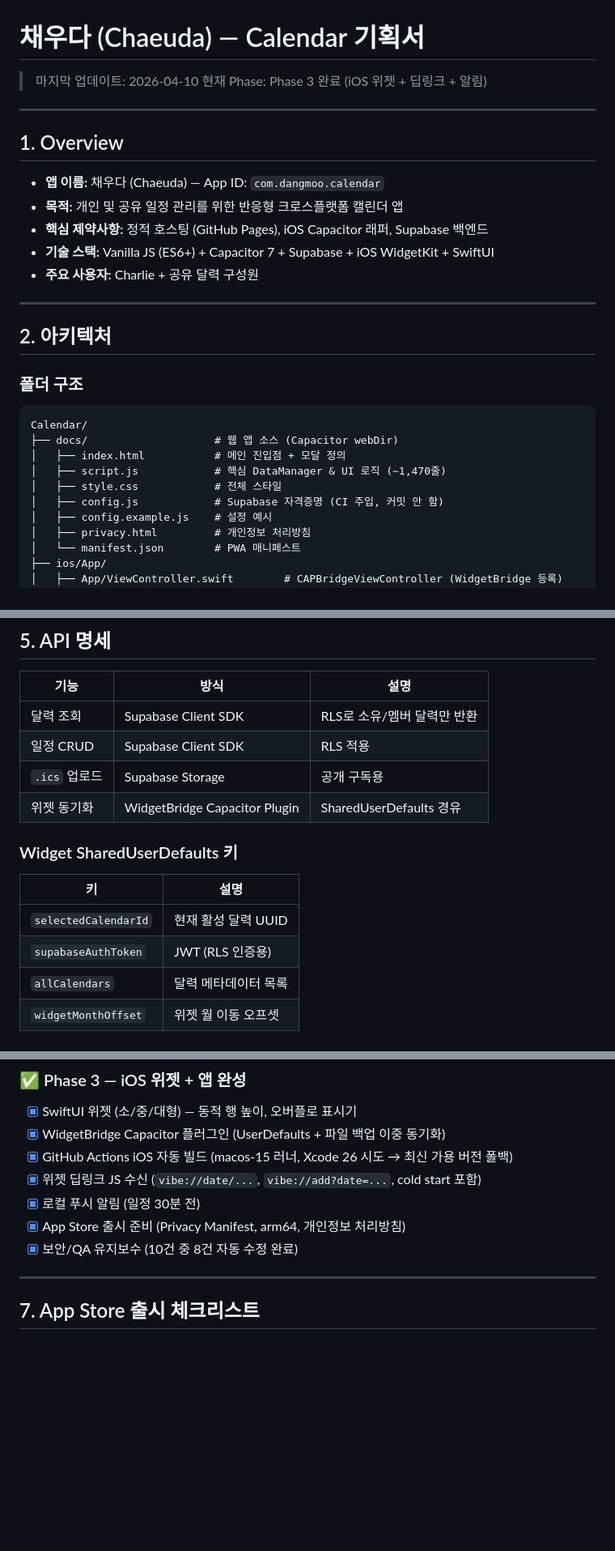
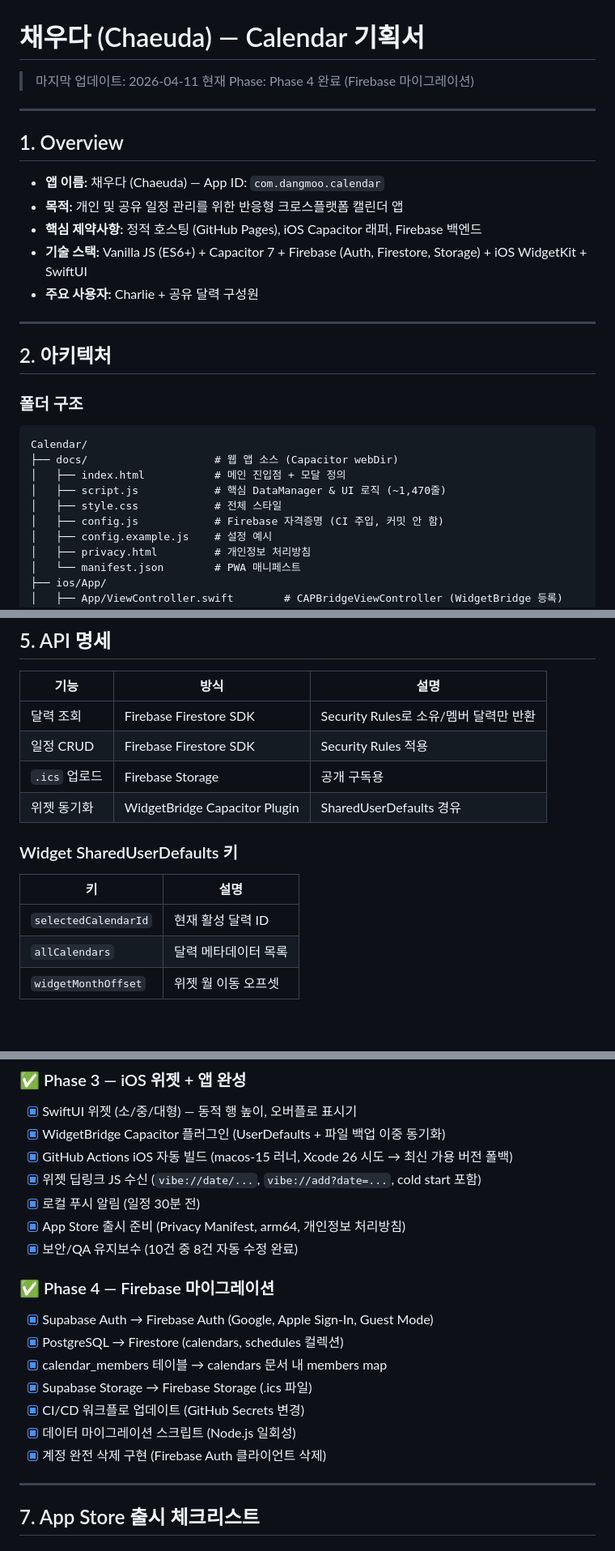
Before and after one commit to choongchoongee-star/Calendar, a Markdown page: SPEC.md, 3 parts joined by grey strips. Shown at 81% size. Drawn GitHub-style; blank space fills up the shorter version.

```diff
--- a/SPEC.md
+++ b/SPEC.md
@@ -1,7 +1,7 @@
 # 채우다 (Chaeuda) — Calendar 기획서
 
-> 마지막 업데이트: 2026-04-10
-> 현재 Phase: Phase 3 완료 (iOS 위젯 + 딥링크 + 알림)
+> 마지막 업데이트: 2026-04-11
+> 현재 Phase: Phase 4 완료 (Firebase 마이그레이션)
 
 ---
 
@@ -9,8 +9,8 @@
 
 - **앱 이름:** 채우다 (Chaeuda) — App ID: `com.dangmoo.calendar`
 - **목적:** 개인 및 공유 일정 관리를 위한 반응형 크로스플랫폼 캘린더 앱
-- **핵심 제약사항:** 정적 호스팅 (GitHub Pages), iOS Capacitor 래퍼, Supabase 백엔드
-- **기술 스택:** Vanilla JS (ES6+) + Capacitor 7 + Supabase + iOS WidgetKit + SwiftUI
+- **핵심 제약사항:** 정적 호스팅 (GitHub Pages), iOS Capacitor 래퍼, Firebase 백엔드
+- **기술 스택:** Vanilla JS (ES6+) + Capacitor 7 + Firebase (Auth, Firestore, Storage) + iOS WidgetKit + SwiftUI
 - **주요 사용자:** Charlie + 공유 달력 구성원
 
 ---
@@ -24,7 +24,7 @@ Calendar/
 │   ├── index.html           # 메인 진입점 + 모달 정의
 │   ├── script.js            # 핵심 DataManager & UI 로직 (~1,470줄)
 │   ├── style.css            # 전체 스타일
-│   ├── config.js            # Supabase 자격증명 (CI 주입, 커밋 안 함)
+│   ├── config.js            # Firebase 자격증명 (CI 주입, 커밋 안 함)
 │   ├── config.example.js    # 설정 예시
 │   ├── privacy.html         # 개인정보 처리방침
 │   └── manifest.json        # PWA 매니페스트
@@ -155,16 +149,15 @@ Calendar/
 
 | 기능 | 방식 | 설명 |
 |------|------|------|
-| 달력 조회 | Supabase Client SDK | RLS로 소유/멤버 달력만 반환 |
-| 일정 CRUD | Supabase Client SDK | RLS 적용 |
-| `.ics` 업로드 | Supabase Storage | 공개 구독용 |
+| 달력 조회 | Firebase Firestore SDK | Security Rules로 소유/멤버 달력만 반환 |
+| 일정 CRUD | Firebase Firestore SDK | Security Rules 적용 |
+| `.ics` 업로드 | Firebase Storage | 공개 구독용 |
 | 위젯 동기화 | WidgetBridge Capacitor Plugin | SharedUserDefaults 경유 |
 
 ### Widget SharedUserDefaults 키
 | 키 | 설명 |
 |----|------|
-| `selectedCalendarId` | 현재 활성 달력 UUID |
-| `supabaseAuthToken` | JWT (RLS 인증용) |
+| `selectedCalendarId` | 현재 활성 달력 ID |
 | `allCalendars` | 달력 메타데이터 목록 |
 | `widgetMonthOffset` | 위젯 월 이동 오프셋 |
 
@@ -192,6 +185,15 @@ Calendar/
 - [x] 로컬 푸시 알림 (일정 30분 전)
 - [x] App Store 출시 준비 (Privacy Manifest, arm64, 개인정보 처리방침)
 - [x] 보안/QA 유지보수 (10건 중 8건 자동 수정 완료)
+
+### ✅ Phase 4 — Firebase 마이그레이션
+- [x] Supabase Auth → Firebase Auth (Google, Apple Sign-In, Guest Mode)
+- [x] PostgreSQL → Firestore (calendars, schedules 컬렉션)
+- [x] calendar_members 테이블 → calendars 문서 내 members map
+- [x] Supabase Storage → Firebase Storage (.ics 파일)
+- [x] CI/CD 워크플로 업데이트 (GitHub Secrets 변경)
+- [x] 데이터 마이그레이션 스크립트 (Node.js 일회성)
+- [x] 계정 완전 삭제 구현 (Firebase Auth 클라이언트 삭제)
 
 ---
 
```
Also changed, not shown: other parts of SPEC.md (+21 -28 lines), 1 other file.
